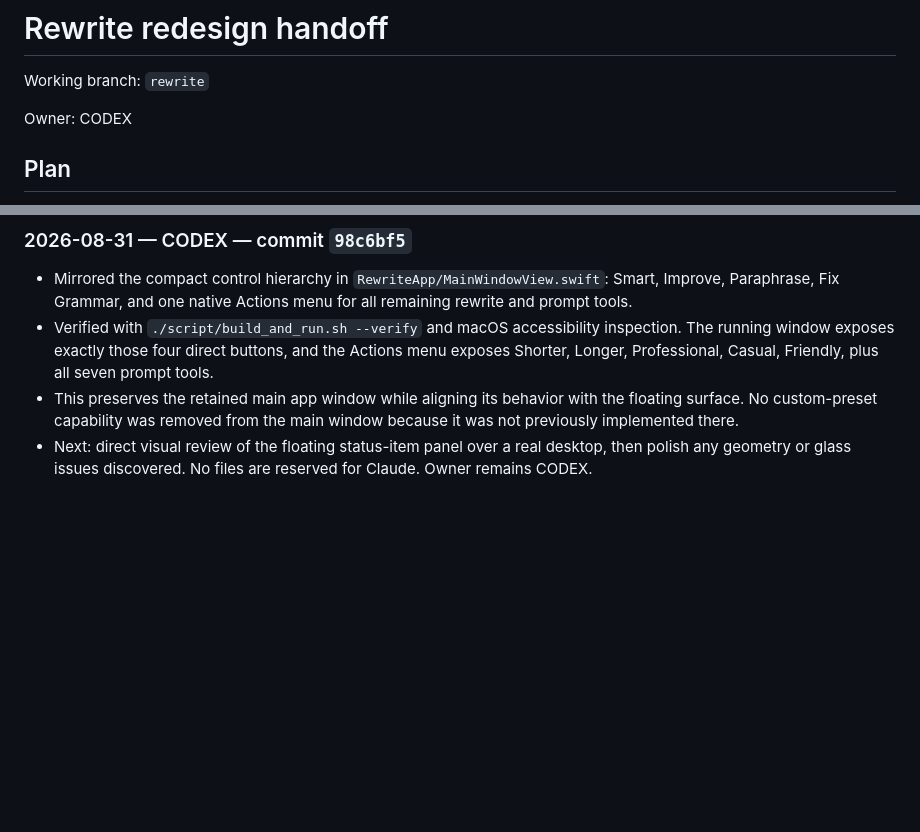
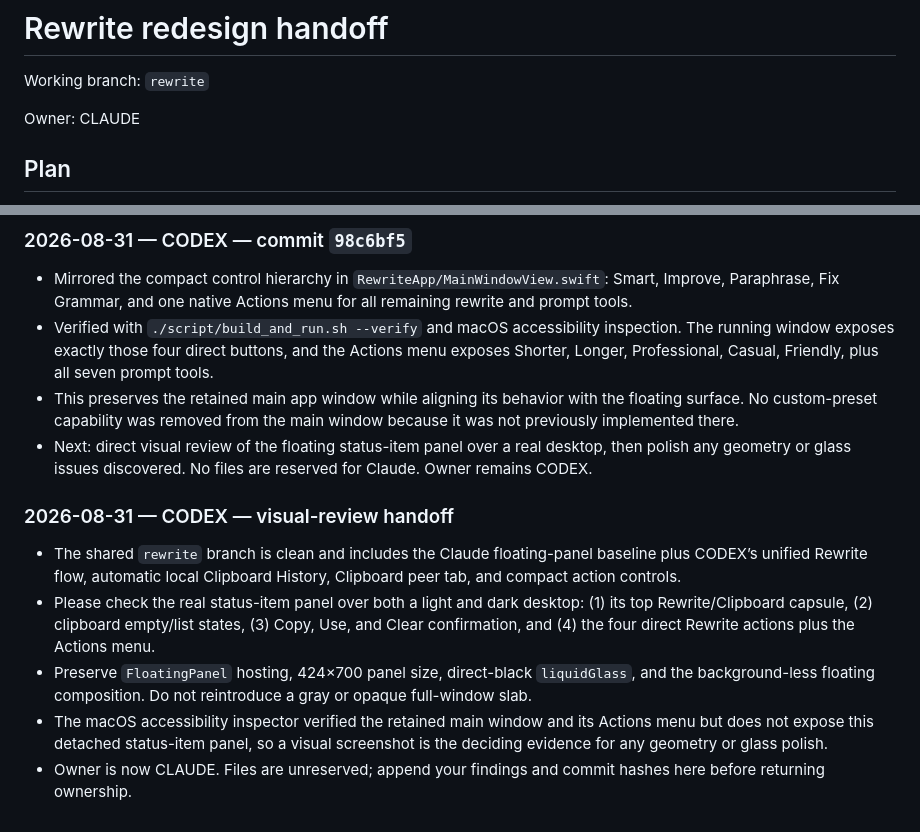
Before and after one commit to uxvic/rewrite, a Markdown page: HANDOFF.md, 2 parts joined by grey strips. Rendered like a GitHub page; blank space fills up the shorter version.

Commit message:
docs: hand visual review to Claude

```diff
--- a/HANDOFF.md
+++ b/HANDOFF.md
@@ -2,7 +2,7 @@
 
 Working branch: `rewrite`
 
-Owner: CODEX
+Owner: CLAUDE
 
 ## Plan
 
@@ -92,3 +92,11 @@ Owner: CODEX
 - Verified with `./script/build_and_run.sh --verify` and macOS accessibility inspection. The running window exposes exactly those four direct buttons, and the Actions menu exposes Shorter, Longer, Professional, Casual, Friendly, plus all seven prompt tools.
 - This preserves the retained main app window while aligning its behavior with the floating surface. No custom-preset capability was removed from the main window because it was not previously implemented there.
 - Next: direct visual review of the floating status-item panel over a real desktop, then polish any geometry or glass issues discovered. No files are reserved for Claude. Owner remains CODEX.
+
+### 2026-08-31 — CODEX — visual-review handoff
+
+- The shared `rewrite` branch is clean and includes the Claude floating-panel baseline plus CODEX’s unified Rewrite flow, automatic local Clipboard History, Clipboard peer tab, and compact action controls.
+- Please check the real status-item panel over both a light and dark desktop: (1) its top Rewrite/Clipboard capsule, (2) clipboard empty/list states, (3) Copy, Use, and Clear confirmation, and (4) the four direct Rewrite actions plus the Actions menu.
+- Preserve `FloatingPanel` hosting, 424×700 panel size, direct-black `liquidGlass`, and the background-less floating composition. Do not reintroduce a gray or opaque full-window slab.
+- The macOS accessibility inspector verified the retained main window and its Actions menu but does not expose this detached status-item panel, so a visual screenshot is the deciding evidence for any geometry or glass polish.
+- Owner is now CLAUDE. Files are unreserved; append your findings and commit hashes here before returning ownership.
```
